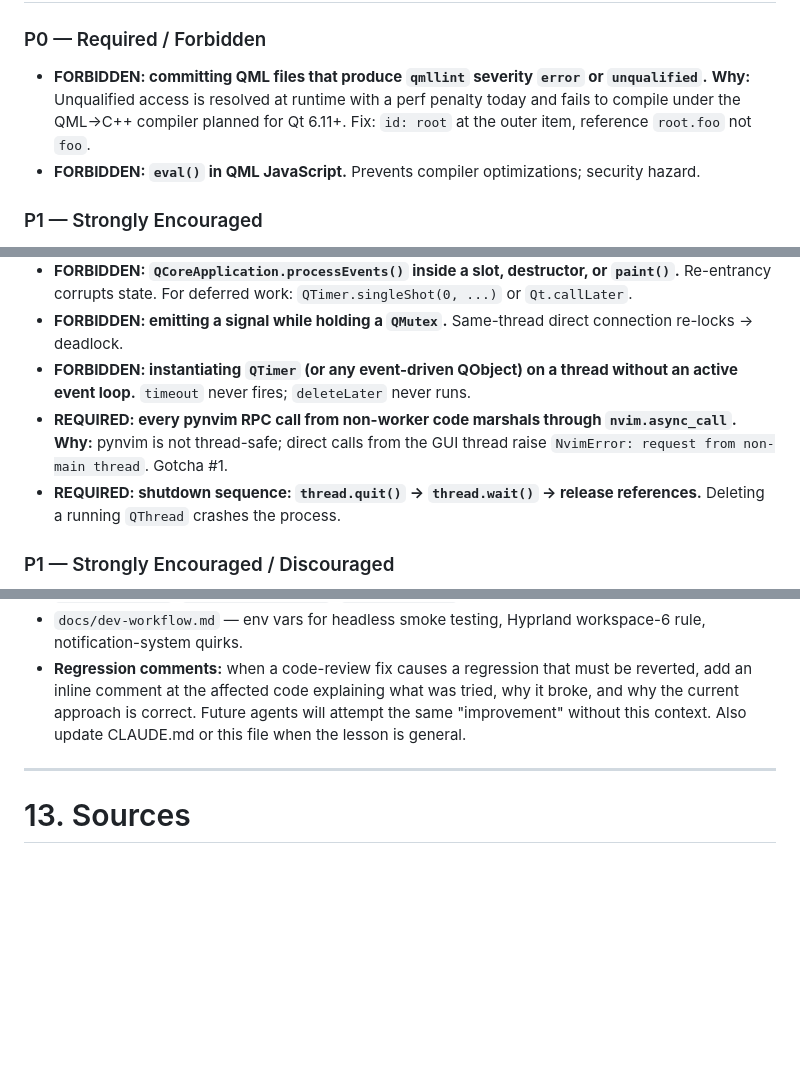
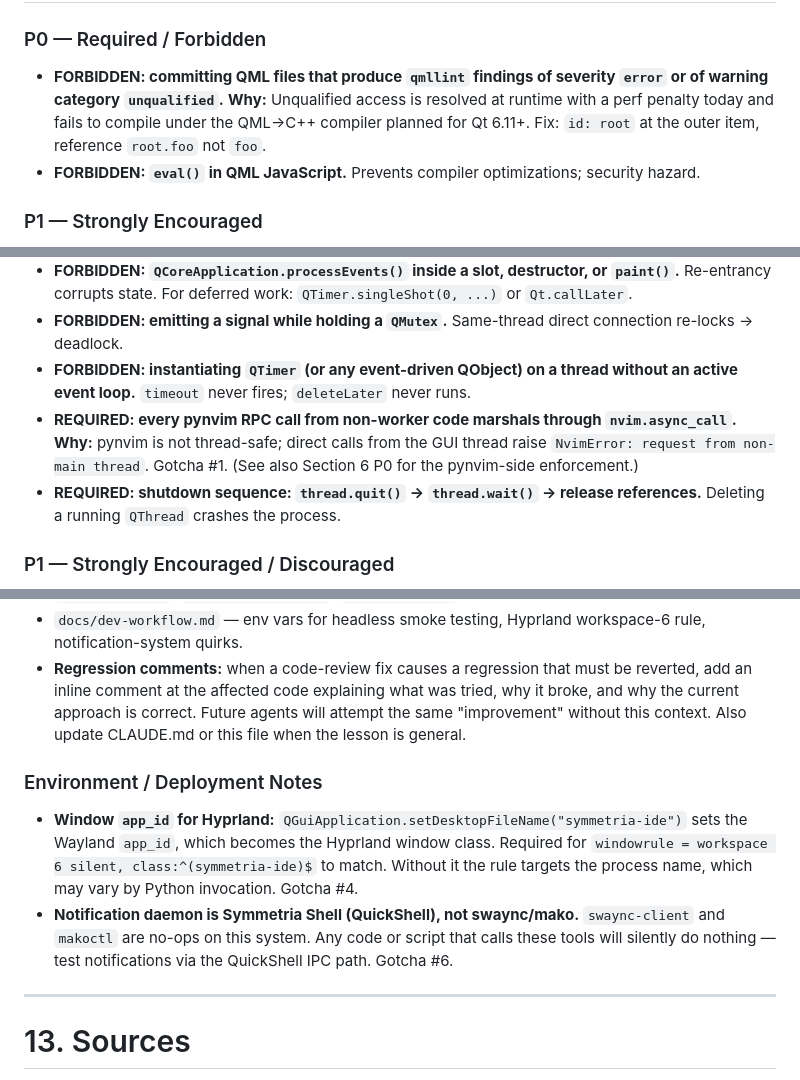
Before and after one commit to CaceresCallieri/symmetria-ide, a Markdown page: .claude/project-standards.md, 3 parts joined by grey strips. Drawn GitHub-style; blank space fills up the shorter version.

```diff
--- a/.claude/project-standards.md
+++ b/.claude/project-standards.md
@@ -91,7 +91,7 @@ Findings in these files/directories get prioritized. When two findings are equal
 
 ### P0 — Required / Forbidden
 
-- **FORBIDDEN: committing QML files that produce `qmllint` severity `error` or `unqualified`.** **Why:** Unqualified access is resolved at runtime with a perf penalty today and fails to compile under the QML→C++ compiler planned for Qt 6.11+. Fix: `id: root` at the outer item, reference `root.foo` not `foo`.
+- **FORBIDDEN: committing QML files that produce `qmllint` findings of severity `error` or of warning category `unqualified`.** **Why:** Unqualified access is resolved at runtime with a perf penalty today and fails to compile under the QML→C++ compiler planned for Qt 6.11+. Fix: `id: root` at the outer item, reference `root.foo` not `foo`.
 - **FORBIDDEN: `eval()` in QML JavaScript.** Prevents compiler optimizations; security hazard.
 
 ### P1 — Strongly Encouraged
@@ -130,7 +130,7 @@ Background: the app has **three threads** — (1) GUI thread (Qt event loop, QML
 - **FORBIDDEN: `QCoreApplication.processEvents()` inside a slot, destructor, or `paint()`.** Re-entrancy corrupts state. For deferred work: `QTimer.singleShot(0, ...)` or `Qt.callLater`.
 - **FORBIDDEN: emitting a signal while holding a `QMutex`.** Same-thread direct connection re-locks → deadlock.
 - **FORBIDDEN: instantiating `QTimer` (or any event-driven QObject) on a thread without an active event loop.** `timeout` never fires; `deleteLater` never runs.
-- **REQUIRED: every pynvim RPC call from non-worker code marshals through `nvim.async_call`.** **Why:** pynvim is not thread-safe; direct calls from the GUI thread raise `NvimError: request from non-main thread`. Gotcha #1.
+- **REQUIRED: every pynvim RPC call from non-worker code marshals through `nvim.async_call`.** **Why:** pynvim is not thread-safe; direct calls from the GUI thread raise `NvimError: request from non-main thread`. Gotcha #1. (See also Section 6 P0 for the pynvim-side enforcement.)
 - **REQUIRED: shutdown sequence: `thread.quit()` → `thread.wait()` → release references.** Deleting a running `QThread` crashes the process.
 
 ### P1 — Strongly Encouraged / Discouraged
@@ -358,6 +362,11 @@ When working near any non-zero row, consider addressing the instance. Do not reg
 - `docs/vision.md`, `docs/identity.md`, `docs/architecture.md`, `docs/tech-stack.md`, `docs/phases.md`, `docs/references.md`, `docs/future.md` — durable design + planning.
 - `docs/dev-workflow.md` — env vars for headless smoke testing, Hyprland workspace-6 rule, notification-system quirks.
 - **Regression comments:** when a code-review fix causes a regression that must be reverted, add an inline comment at the affected code explaining what was tried, why it broke, and why the current approach is correct. Future agents will attempt the same "improvement" without this context. Also update CLAUDE.md or this file when the lesson is general.
+
+### Environment / Deployment Notes
+
+- **Window `app_id` for Hyprland:** `QGuiApplication.setDesktopFileName("symmetria-ide")` sets the Wayland `app_id`, which becomes the Hyprland window class. Required for `windowrule = workspace 6 silent, class:^(symmetria-ide)$` to match. Without it the rule targets the process name, which may vary by Python invocation. Gotcha #4.
+- **Notification daemon is Symmetria Shell (QuickShell), not swaync/mako.** `swaync-client` and `makoctl` are no-ops on this system. Any code or script that calls these tools will silently do nothing — test notifications via the QuickShell IPC path. Gotcha #6.
 
 ---
 
```
Also changed, not shown: other parts of .claude/project-standards.md (+12 -8 lines).
